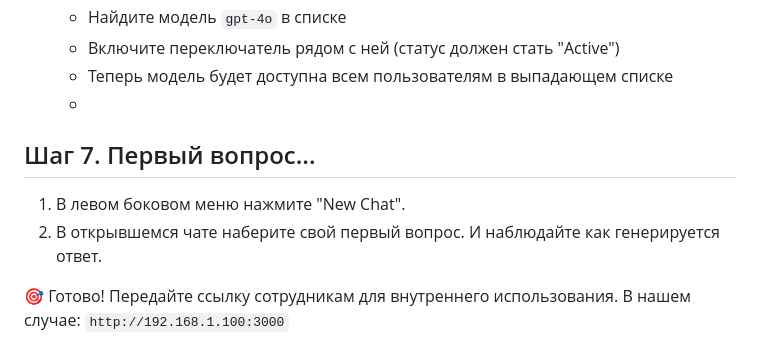
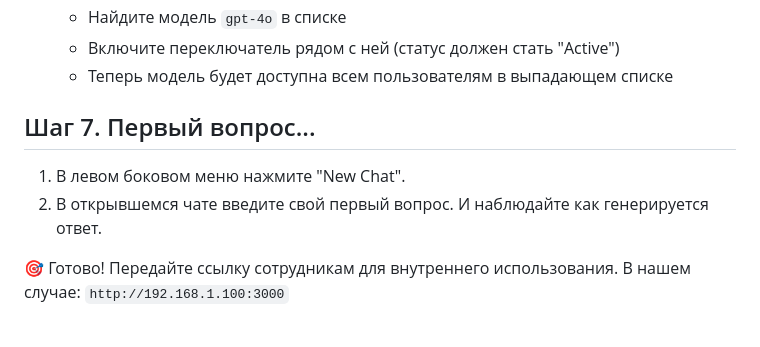
Before and after one commit to PavelAIM/demo-repository-docs, a Markdown page: inst-hbr-0.md, the part around the change. GitHub-like rendering.

```diff
--- a/inst-hbr-0.md
+++ b/inst-hbr-0.md
@@ -135,11 +135,12 @@ ip addr show
    - Найдите модель `gpt-4o` в списке
    - Включите переключатель рядом с ней (статус должен стать "Active")
    - Теперь модель будет доступна всем пользователям в выпадающем списке
-   -
+
+
 ## Шаг 7. Первый вопрос...
 
 1. В левом боковом меню нажмите "New Chat".
-2. В открывшемся чате наберите свой первый вопрос. И наблюдайте как генерируется ответ.
+2. В открывшемся чате введите свой первый вопрос. И наблюдайте как генерируется ответ.
 
 🎯 Готово! Передайте ссылку сотрудникам для внутреннего использования. В нашем случае: `http://192.168.1.100:3000`
 
```
